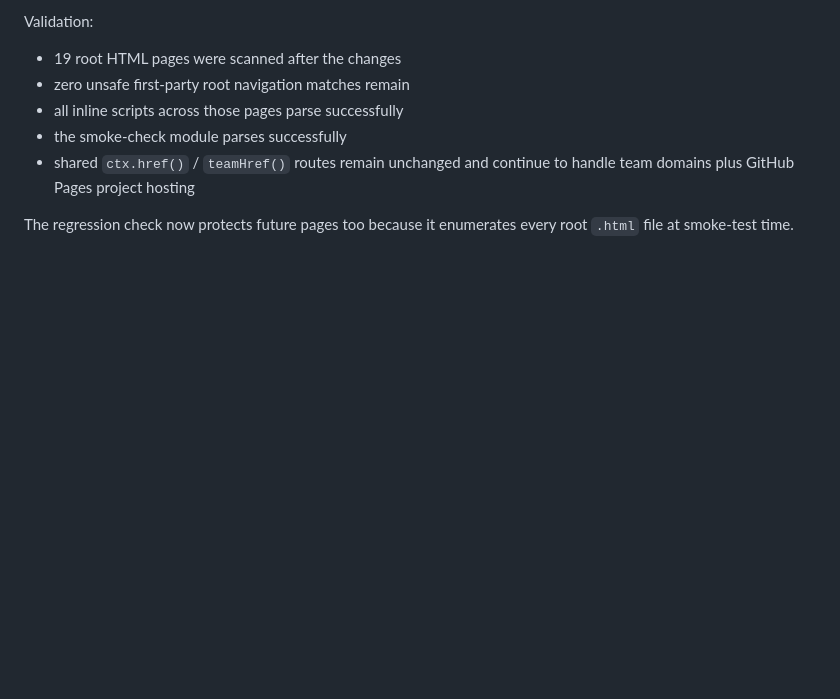
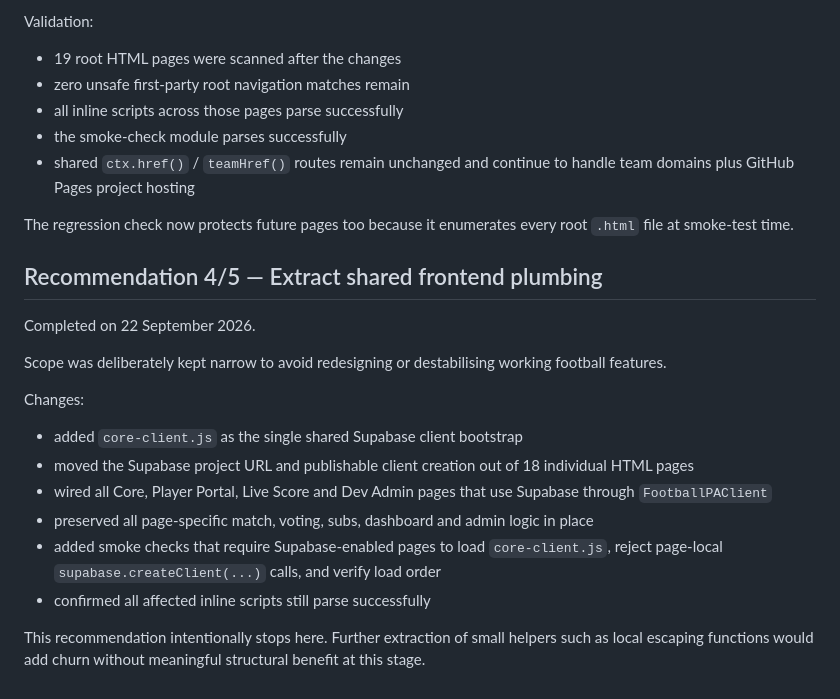
Before and after one commit to PerranporthAFCMens/Football-PA-Core-Web, a Markdown page: CODE-AUDIT.md, the part around the change. Rendered like a GitHub page; blank space fills up the shorter version.

Commit message:
Record shared frontend plumbing completion

```diff
--- a/CODE-AUDIT.md
+++ b/CODE-AUDIT.md
@@ -167,3 +167,21 @@ Validation:
 - shared `ctx.href()` / `teamHref()` routes remain unchanged and continue to handle team domains plus GitHub Pages project hosting
 
 The regression check now protects future pages too because it enumerates every root `.html` file at smoke-test time.
+
+
+## Recommendation 4/5 — Extract shared frontend plumbing
+
+Completed on 22 September 2026.
+
+Scope was deliberately kept narrow to avoid redesigning or destabilising working football features.
+
+Changes:
+
+- added `core-client.js` as the single shared Supabase client bootstrap
+- moved the Supabase project URL and publishable client creation out of 18 individual HTML pages
+- wired all Core, Player Portal, Live Score and Dev Admin pages that use Supabase through `FootballPAClient`
+- preserved all page-specific match, voting, subs, dashboard and admin logic in place
+- added smoke checks that require Supabase-enabled pages to load `core-client.js`, reject page-local `supabase.createClient(...)` calls, and verify load order
+- confirmed all affected inline scripts still parse successfully
+
+This recommendation intentionally stops here. Further extraction of small helpers such as local escaping functions would add churn without meaningful structural benefit at this stage.
```
